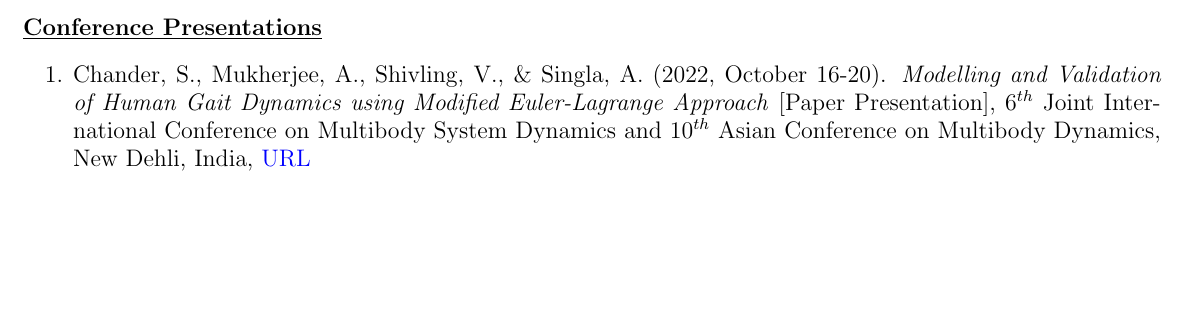
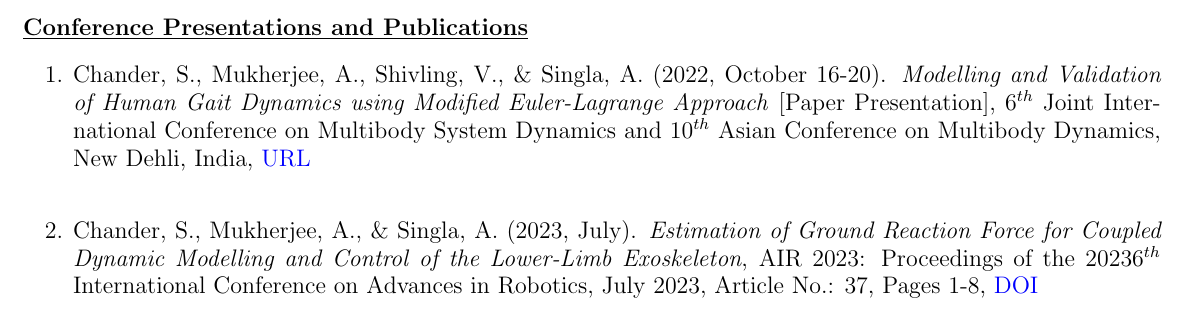
Before and after one commit to average-engineer/Academic-Resume, a LaTeX CV (Academic Resume.tex, which reads Content/Presentations.tex): part of page 3 of 3, cut so that both start at the same text, the shorter picture padded with empty space. Compiled offline with pdfLaTeX.

Commit message:
Update Presentations.tex

```diff
--- a/Content/Presentations.tex
+++ b/Content/Presentations.tex
@@ -1,4 +1,5 @@
-\section{\underline{Conference Presentations}}
+\section{\underline{Conference Presentations and Publications}}
 \begin{enumerate}
 \item Chander, S., Mukherjee, A., Shivling, V., \& Singla, A. (2022, October 16-20). \emph{Modelling and Validation of Human Gait Dynamics using Modified Euler-Lagrange Approach} [Paper Presentation], $6^{th}$ Joint International Conference on Multibody System Dynamics and $10^{th}$ Asian Conference on Multibody Dynamics, New Dehli, India, \href{http://imsdacmd2020.iitd.ac.in/web-abstracts/pdf/WEB_ABSTRACTS/IMSDACMD2020_219.pdf}{\large{URL}}\\
+\item Chander, S., Mukherjee, A., \& Singla, A. (2023, July). \emph{Estimation of Ground Reaction Force for Coupled Dynamic Modelling and Control of the Lower-Limb Exoskeleton}, AIR 2023: Proceedings of the $2023 6^{th}$ International Conference on Advances in Robotics, July 2023, Article No.: 37, Pages 1-8, \href{https://doi.org/10.1145/3610419.3610456  }{\large{DOI}}
 \end{enumerate}
```
